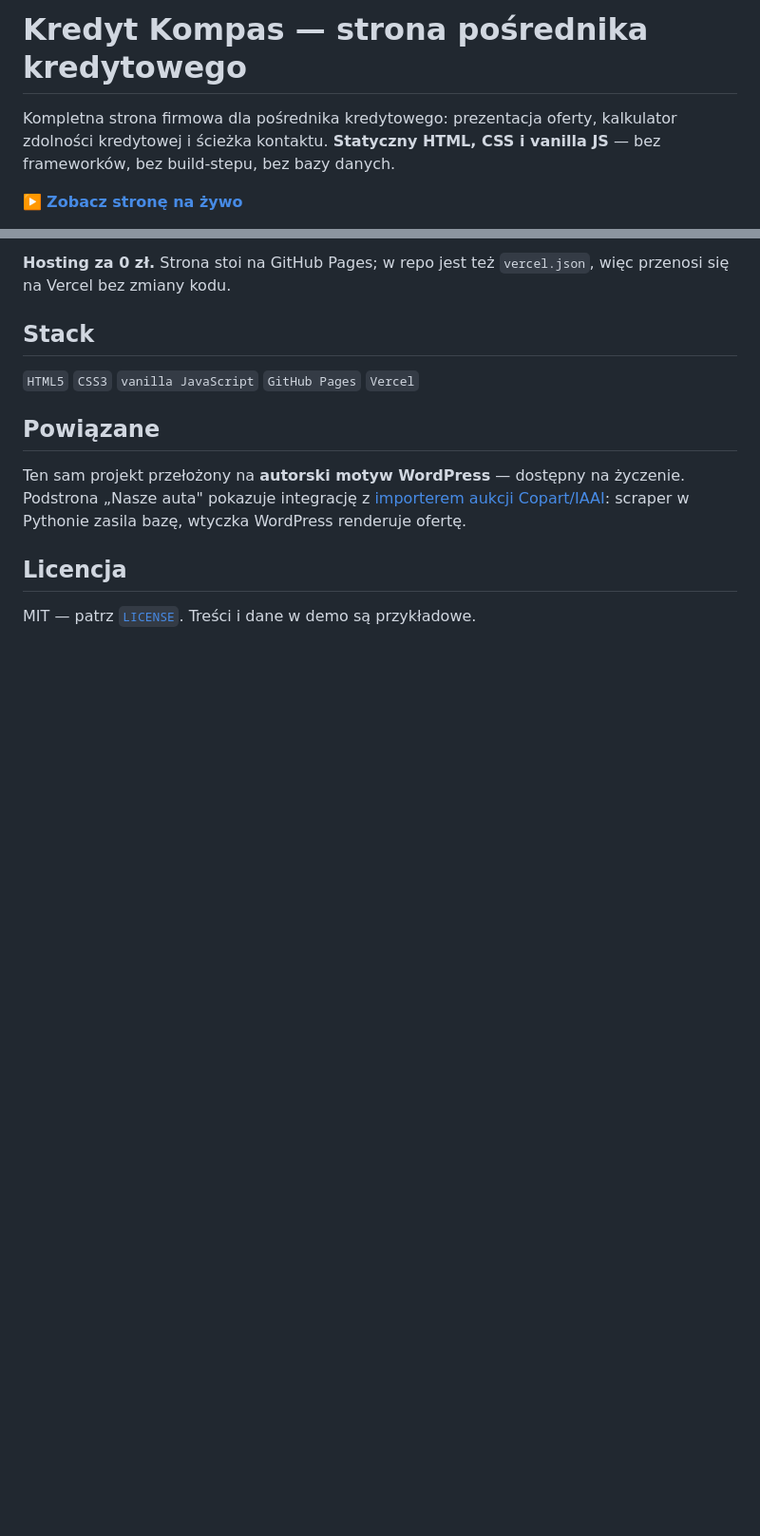
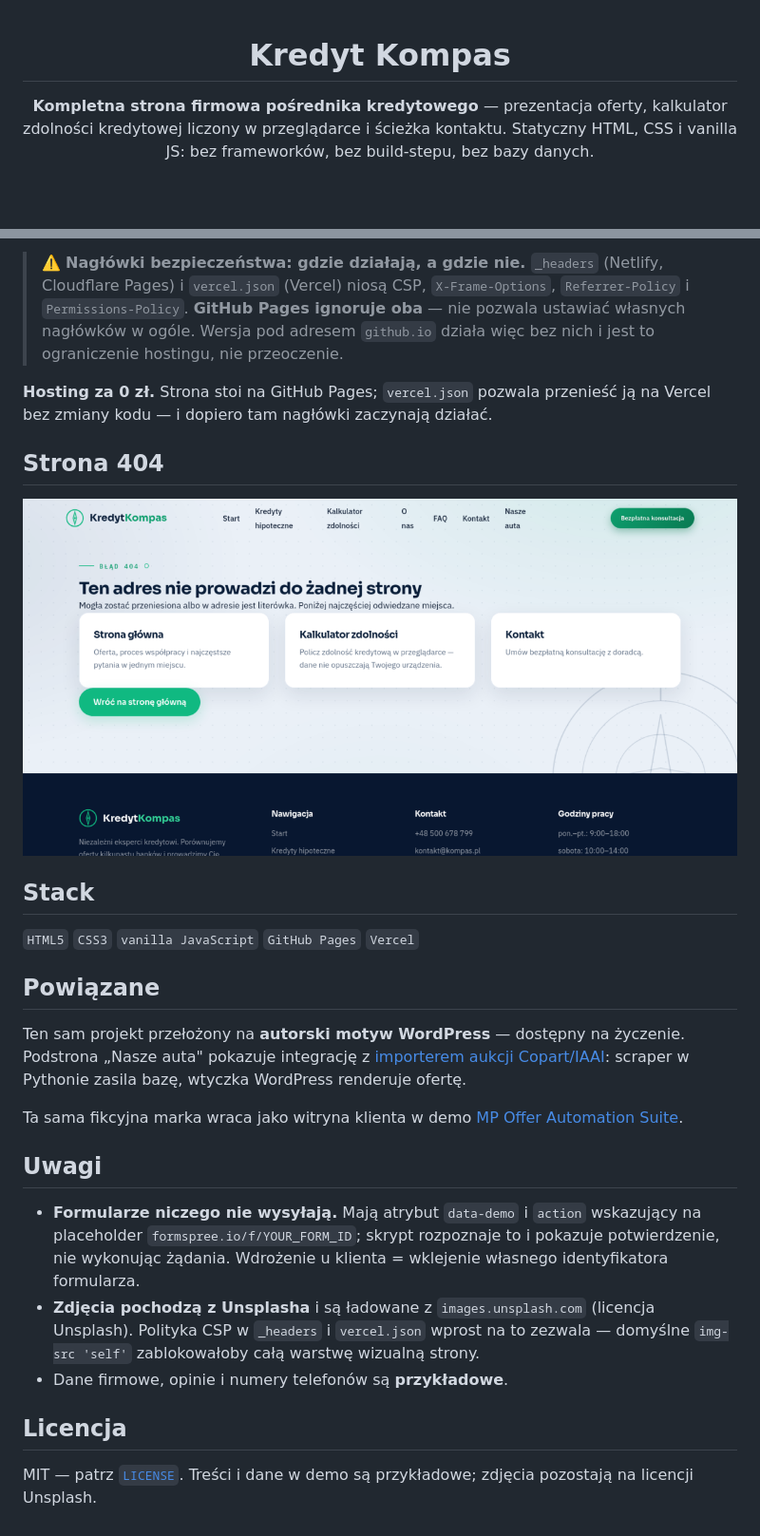
Before and after one commit to krzysiek2115op/kredyt-kompas-demo, a Markdown page: README.md, 2 parts joined by grey strips. Shown at 95% size. Drawn GitHub-style; pictures changed too: docs/zrzuty/03-strona-404.png (added); blank space fills up the shorter version.

```diff
--- a/README.md
+++ b/README.md
@@ -1,6 +1,8 @@
-# Kredyt Kompas — strona pośrednika kredytowego
+<div align="center">
 
-Kompletna strona firmowa dla pośrednika kredytowego: prezentacja oferty, kalkulator zdolności kredytowej i ścieżka kontaktu. **Statyczny HTML, CSS i vanilla JS** — bez frameworków, bez build-stepu, bez bazy danych.
+# Kredyt Kompas
 
-▶️ **[Zobacz stronę na żywo](https://krzysiek2115op.github.io/kredyt-kompas-demo/)**
+**Kompletna strona firmowa pośrednika kredytowego** — prezentacja oferty,
+kalkulator zdolności kredytowej liczony w przeglądarce i ścieżka kontaktu.
+Statyczny HTML, CSS i vanilla JS: bez frameworków, bez build-stepu, bez bazy danych.
 
@@ -27,5 +61,16 @@ Kompletna strona firmowa dla pośrednika kredytowego: prezentacja oferty, kalkul
 
-**Hosting za 0 zł.** Strona stoi na GitHub Pages; w repo jest też `vercel.json`, więc przenosi się na Vercel bez zmiany kodu.
+> ⚠️ **Nagłówki bezpieczeństwa: gdzie działają, a gdzie nie.** `_headers`
+> (Netlify, Cloudflare Pages) i `vercel.json` (Vercel) niosą CSP, `X-Frame-Options`,
+> `Referrer-Policy` i `Permissions-Policy`. **GitHub Pages ignoruje oba** — nie
+> pozwala ustawiać własnych nagłówków w ogóle. Wersja pod adresem `github.io`
+> działa więc bez nich i jest to ograniczenie hostingu, nie przeoczenie.
+
+**Hosting za 0 zł.** Strona stoi na GitHub Pages; `vercel.json` pozwala przenieść
+ją na Vercel bez zmiany kodu — i dopiero tam nagłówki zaczynają działać.
+
+## Strona 404
+
+[![Strona błędu 404 — nagłówek „Ten adres nie prowadzi do żadnej strony" i trzy karty nawigacyjne](docs/zrzuty/03-strona-404.png)](https://krzysiek2115op.github.io/kredyt-kompas-demo/404.html)
 
 ## Stack
 
@@ -33,8 +78,26 @@ Kompletna strona firmowa dla pośrednika kredytowego: prezentacja oferty, kalkul
 
 ## Powiązane
 
-Ten sam projekt przełożony na **autorski motyw WordPress** — dostępny na życzenie. Podstrona „Nasze auta" pokazuje integrację z [importerem aukcji Copart/IAAI](https://github.com/krzysiek2115op/copart-iaai-importer): scraper w Pythonie zasila bazę, wtyczka WordPress renderuje ofertę.
+Ten sam projekt przełożony na **autorski motyw WordPress** — dostępny na życzenie.
+Podstrona „Nasze auta" pokazuje integrację z
+[importerem aukcji Copart/IAAI](https://github.com/krzysiek2115op/copart-iaai-importer):
+scraper w Pythonie zasila bazę, wtyczka WordPress renderuje ofertę.
+
+Ta sama fikcyjna marka wraca jako witryna klienta w demo
+[MP Offer Automation Suite](https://github.com/krzysiek2115op/mp-offer-automation-suite).
+
+## Uwagi
+
+- **Formularze niczego nie wysyłają.** Mają atrybut `data-demo` i `action`
+  wskazujący na placeholder `formspree.io/f/YOUR_FORM_ID`; skrypt rozpoznaje to
+  i pokazuje potwierdzenie, nie wykonując żądania. Wdrożenie u klienta = wklejenie
+  własnego identyfikatora formularza.
+- **Zdjęcia pochodzą z Unsplasha** i są ładowane z `images.unsplash.com`
+  (licencja Unsplash). Polityka CSP w `_headers` i `vercel.json` wprost na to zezwala —
+  domyślne `img-src 'self'` zablokowałoby całą warstwę wizualną strony.
+- Dane firmowe, opinie i numery telefonów są **przykładowe**.
 
 ## Licencja
 
-MIT — patrz [`LICENSE`](LICENSE). Treści i dane w demo są przykładowe.
+MIT — patrz [`LICENSE`](LICENSE). Treści i dane w demo są przykładowe;
+zdjęcia pozostają na licencji Unsplash.
```
Also changed, not shown: other parts of README.md (+37 -5 lines), .github/PULL_REQUEST_TEMPLATE.md (added, +25 -0 lines), docs/zrzuty/01-strona-glowna.png (added), docs/zrzuty/02-kalkulator.png (added), 15 other files.
